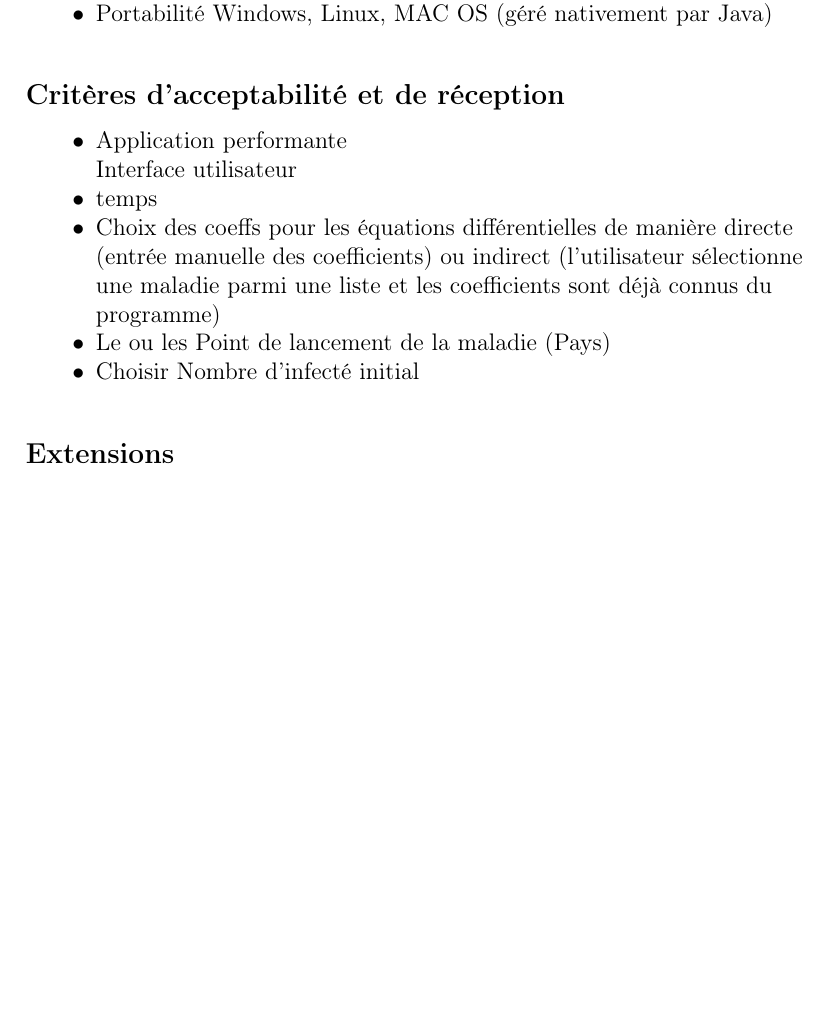
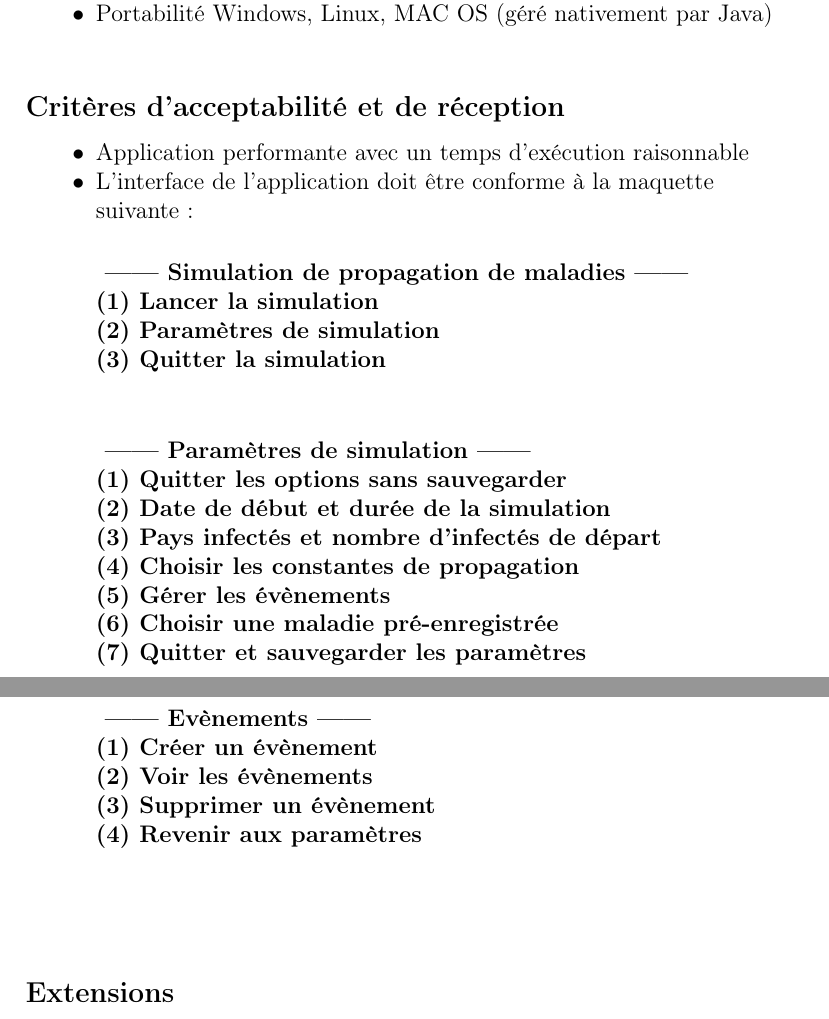
Before and after one commit to plagueint/plagueint, a LaTeX document (rapport/livrable1.tex): part of page 3 of 5 before the commit and two parts of pages 3 and 4 of 6 after it, the two joined at a grey line, cut so that both start at the same text, the shorter picture padded with empty space. Compiled offline with pdfLaTeX.

Commit message:
Ajout de l'interface utilisateur CDC

```diff
--- a/rapport/livrable1.tex
+++ b/rapport/livrable1.tex
@@ -4,7 +4,7 @@
 \usepackage{xcolor}
 \usepackage[french]{babel}
 \usepackage{amsmath}
-\usepackage{esint}
+%\usepackage{esint}
 
 \title{ \Huge \textbf{Premier livrable de PlagueINT} \\ \large Modélisation de la propagation des épidémies}
 \date{\today}
@@ -52,12 +52,39 @@ Encadrant: Mr. Vincent Gauthier }
 \subsection*{Critères d'acceptabilité et de réception}
 \begin{flushleft}
   \begin{itemize}
-	\item[$\bullet$] Application performante \\
-	Interface utilisateur
-	\item[$\bullet$] temps
-	\item[$\bullet$] Choix des coeffs pour les équations différentielles de manière directe (entrée manuelle des coefficients) ou indirect (l'utilisateur sélectionne une maladie parmi une liste et les coefficients sont déjà connus du programme)
-	\item[$\bullet$] Le ou les Point de lancement de la maladie (Pays)
-	\item[$\bullet$] Choisir Nombre d'infecté initial
+	\item[$\bullet$] Application performante avec un temps d'exécution raisonnable \\
+	\item[$\bullet$] L'interface de l'application doit être conforme à la maquette suivante :\\
+\subparagraph*{
+------ Simulation de propagation de maladies ------\\
+(1) Lancer la simulation\\
+(2) Paramètres de simulation\\
+(3) Quitter la simulation\\
+}
+\subparagraph*{
+------ Paramètres de simulation ------\\
+(1) Quitter les options sans sauvegarder\\
+(2) Date de début et durée de la simulation\\
+(3) Pays infectés et nombre d'infectés de départ\\
+(4) Choisir les constantes de propagation\\
+(5) Gérer les évènements\\
+(6) Choisir une maladie pré-enregistrée\\
+(7) Quitter et sauvegarder les paramètres\\
+}
+\subparagraph*{
+------ Evènements ------\\
+(1) Créer un évènement\\
+(2) Voir les évènements\\
+(3) Supprimer un évènement\\
+(4) Revenir aux paramètres\\
+}
+\subparagraph*{
+------ Résultat de la simulation ------\\
+(1) Voir la carte du monde\\
+(2) Voir les statistiques globales\\
+(3) Voir les statistiques d'un pays\\
+(4) Extraire le résultat dans un fichier .csv\\
+(5) Revenir au menu principal\\
+}
   \end{itemize}
 \end{flushleft}
 
```
Also changed, not shown: 3 other files.
